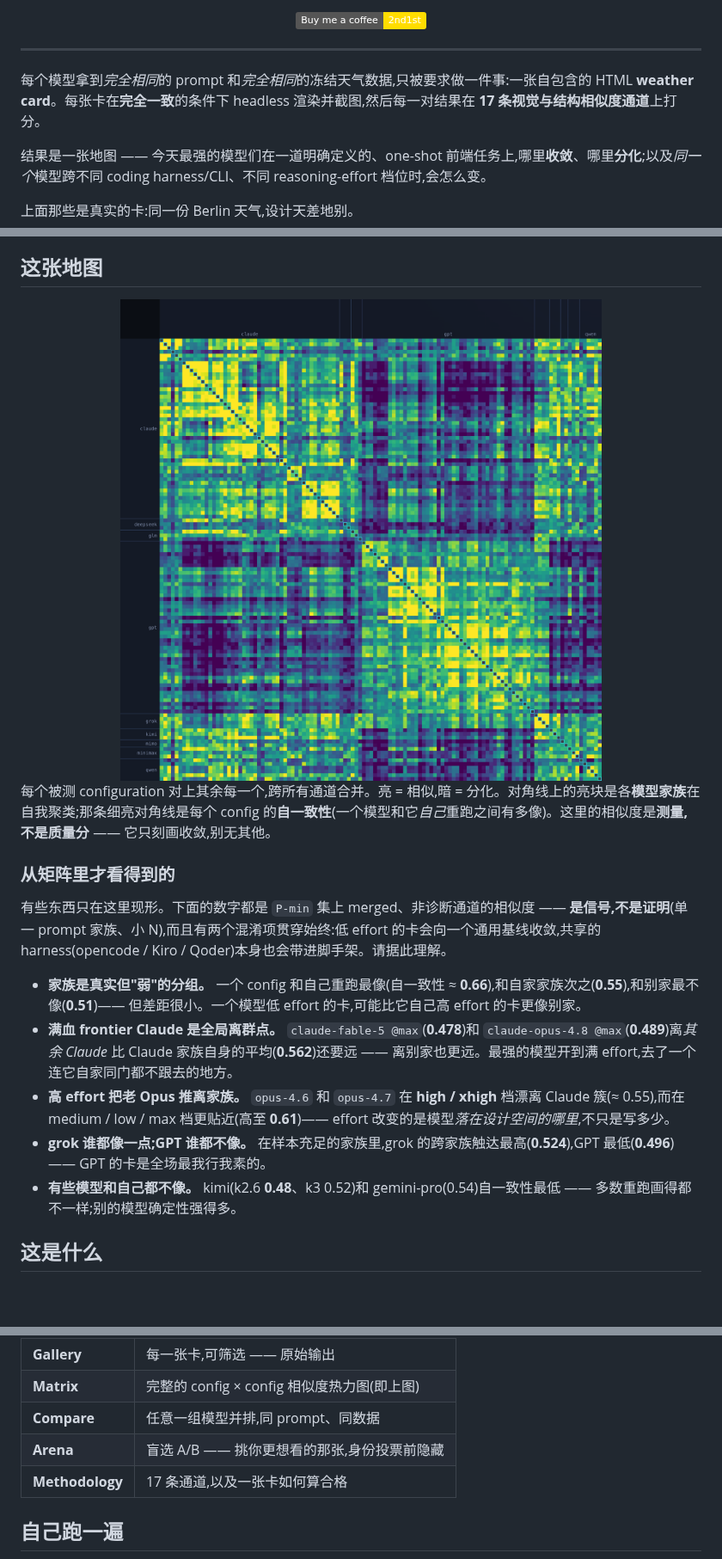
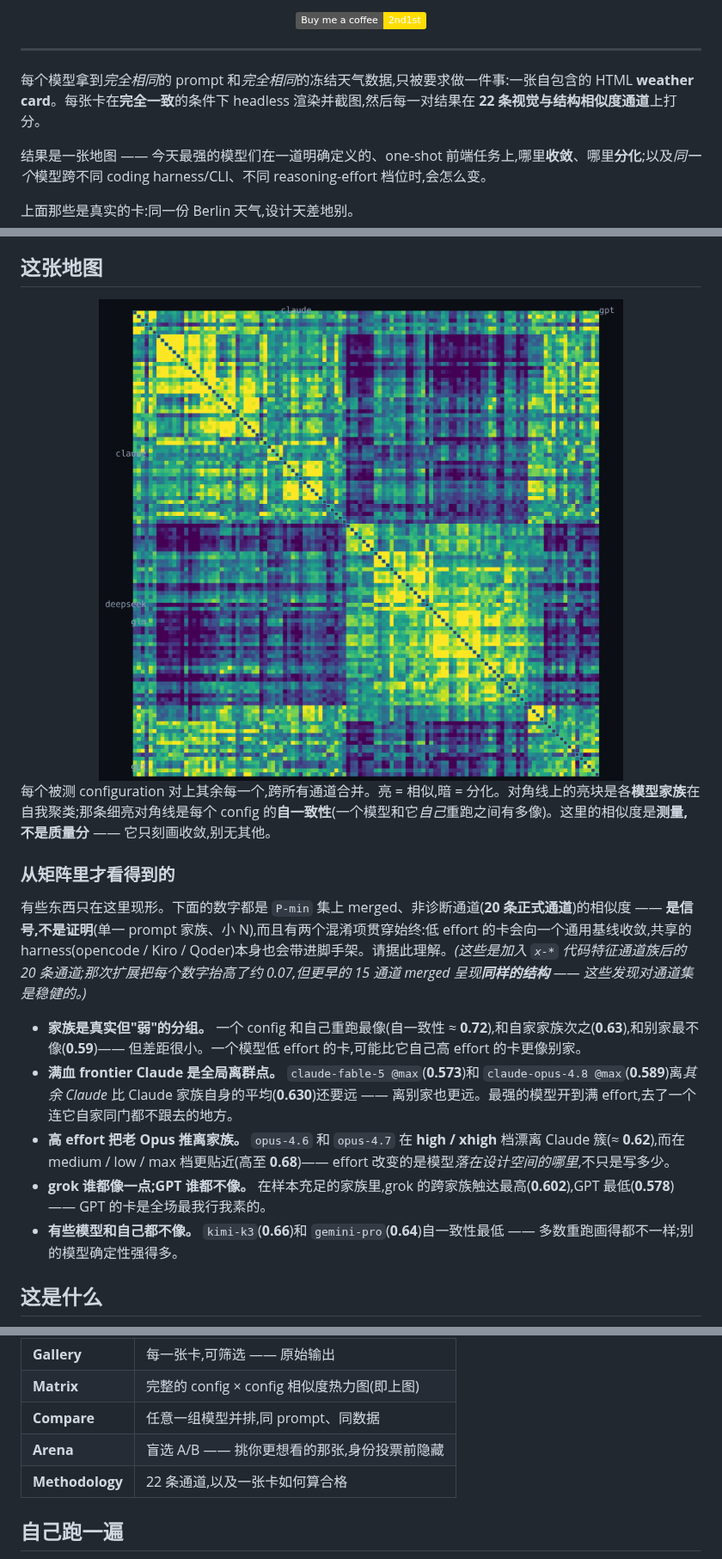
Before and after one commit to 2nd1st/weather-card-benchmark, a Markdown page: README.zh.md, 3 parts joined by grey strips. Shown at 86% size. Drawn GitHub-style; pictures changed too: docs/matrix.png; badges without logos; blank space fills up the shorter version.

```diff
--- a/README.zh.md
+++ b/README.zh.md
@@ -20,7 +20,7 @@ MIT
 
 ---
 
-每个模型拿到*完全相同*的 prompt 和*完全相同*的冻结天气数据,只被要求做一件事:一张自包含的 HTML **weather card**。每张卡在**完全一致**的条件下 headless 渲染并截图,然后每一对结果在 **17 条视觉与结构相似度通道**上打分。
+每个模型拿到*完全相同*的 prompt 和*完全相同*的冻结天气数据,只被要求做一件事:一张自包含的 HTML **weather card**。每张卡在**完全一致**的条件下 headless 渲染并截图,然后每一对结果在 **22 条视觉与结构相似度通道**上打分。
 
 结果是一张地图 —— 今天最强的模型们在一道明确定义的、one-shot 前端任务上,哪里**收敛**、哪里**分化**;以及*同一个*模型跨不同 coding harness/CLI、不同 reasoning-effort 档位时,会怎么变。
 
@@ -47,13 +47,13 @@ MIT
 
 ### 从矩阵里才看得到的
 
-有些东西只在这里现形。下面的数字都是 `P-min` 集上 merged、非诊断通道的相似度 —— **是信号,不是证明**(单一 prompt 家族、小 N),而且有两个混淆项贯穿始终:低 effort 的卡会向一个通用基线收敛,共享的 harness(opencode / Kiro / Qoder)本身也会带进脚手架。请据此理解。
+有些东西只在这里现形。下面的数字都是 `P-min` 集上 merged、非诊断通道(**20 条正式通道**)的相似度 —— **是信号,不是证明**(单一 prompt 家族、小 N),而且有两个混淆项贯穿始终:低 effort 的卡会向一个通用基线收敛,共享的 harness(opencode / Kiro / Qoder)本身也会带进脚手架。请据此理解。*(这些是加入 `x-*` 代码特征通道族后的 20 条通道;那次扩展把每个数字抬高了约 0.07,但更早的 15 通道 merged 呈现**同样的结构** —— 这些发现对通道集是稳健的。)*
 
-- **家族是真实但"弱"的分组。** 一个 config 和自己重跑最像(自一致性 ≈ **0.66**),和自家家族次之(**0.55**),和别家最不像(**0.51**)—— 但差距很小。一个模型低 effort 的卡,可能比它自己高 effort 的卡更像别家。
-- **满血 frontier Claude 是全局离群点。** `claude-fable-5 @max`(**0.478**)和 `claude-opus-4.8 @max`(**0.489**)离*其余 Claude* 比 Claude 家族自身的平均(**0.562**)还要远 —— 离别家也更远。最强的模型开到满 effort,去了一个连它自家同门都不跟去的地方。
-- **高 effort 把老 Opus 推离家族。** `opus-4.6` 和 `opus-4.7` 在 **high / xhigh** 档漂离 Claude 簇(≈ 0.55),而在 medium / low / max 档更贴近(高至 **0.61**)—— effort 改变的是模型*落在设计空间的哪里*,不只是写多少。
-- **grok 谁都像一点;GPT 谁都不像。** 在样本充足的家族里,grok 的跨家族触达最高(**0.524**),GPT 最低(**0.496**)—— GPT 的卡是全场最我行我素的。
-- **有些模型和自己都不像。** kimi(k2.6 **0.48**、k3 0.52)和 gemini-pro(0.54)自一致性最低 —— 多数重跑画得都不一样;别的模型确定性强得多。
+- **家族是真实但"弱"的分组。** 一个 config 和自己重跑最像(自一致性 ≈ **0.72**),和自家家族次之(**0.63**),和别家最不像(**0.59**)—— 但差距很小。一个模型低 effort 的卡,可能比它自己高 effort 的卡更像别家。
+- **满血 frontier Claude 是全局离群点。** `claude-fable-5 @max`(**0.573**)和 `claude-opus-4.8 @max`(**0.589**)离*其余 Claude* 比 Claude 家族自身的平均(**0.630**)还要远 —— 离别家也更远。最强的模型开到满 effort,去了一个连它自家同门都不跟去的地方。
+- **高 effort 把老 Opus 推离家族。** `opus-4.6` 和 `opus-4.7` 在 **high / xhigh** 档漂离 Claude 簇(≈ **0.62**),而在 medium / low / max 档更贴近(高至 **0.68**)—— effort 改变的是模型*落在设计空间的哪里*,不只是写多少。
+- **grok 谁都像一点;GPT 谁都不像。** 在样本充足的家族里,grok 的跨家族触达最高(**0.602**),GPT 最低(**0.578**)—— GPT 的卡是全场最我行我素的。
+- **有些模型和自己都不像。** `kimi-k3`(**0.66**)和 `gemini-pro`(**0.64**)自一致性最低 —— 多数重跑画得都不一样;别的模型确定性强得多。
 
 ## 这是什么
 
@@ -75,7 +75,7 @@ MIT
 | **Matrix** | 完整的 config × config 相似度热力图(即上图) |
 | **Compare** | 任意一组模型并排,同 prompt、同数据 |
 | **Arena** | 盲选 A/B —— 挑你更想看的那张,身份投票前隐藏 |
-| **Methodology** | 17 条通道,以及一张卡如何算合格 |
+| **Methodology** | 22 条通道,以及一张卡如何算合格 |
 
 ## 自己跑一遍
 
```
Also changed, not shown: README.md (+20 -17 lines).
